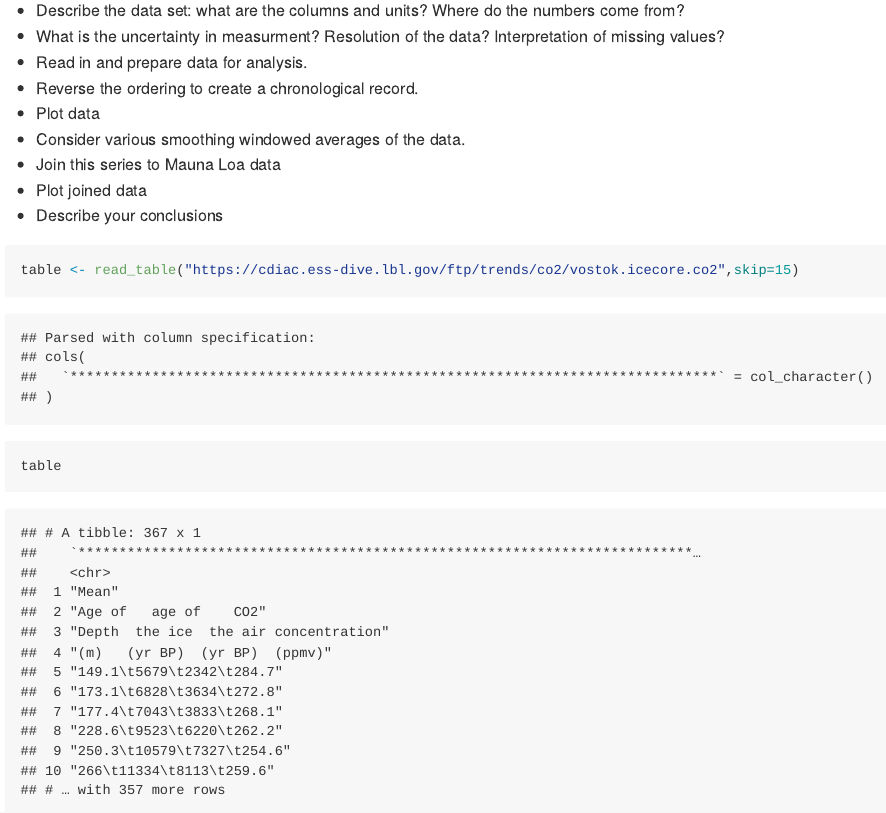
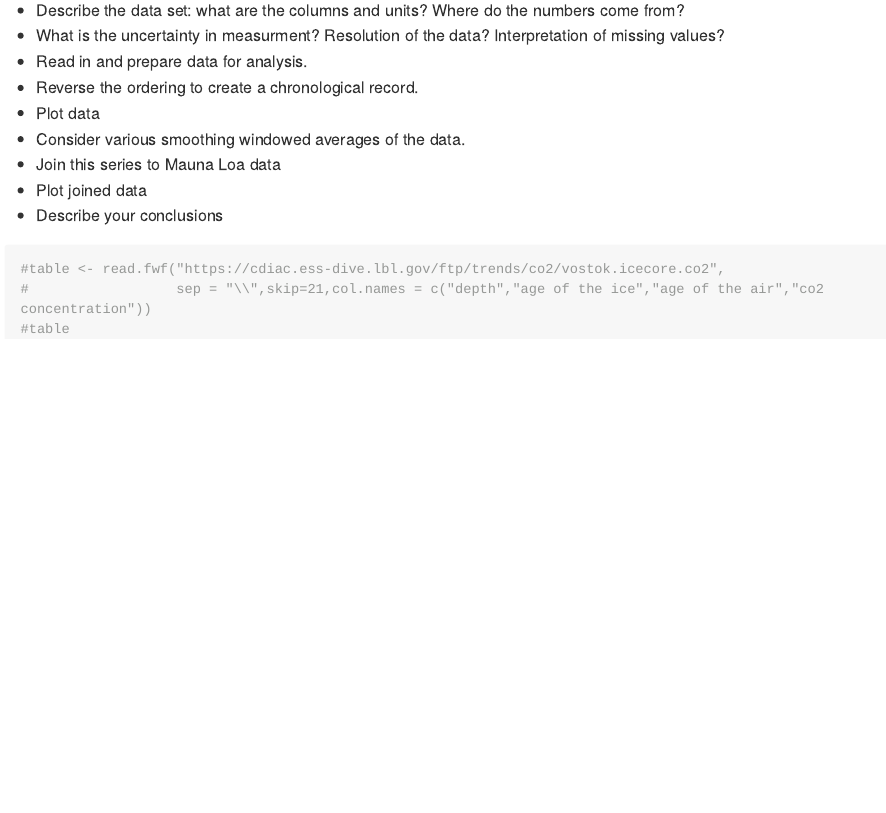
Before and after one commit to JoslynFu/Climate-Analysis, an R Markdown document (assignment/climate.Rmd): the page in a window 1100 px wide, from 14360 px down before the commit and from 13900 px down after it, so that both start at the same text. The pictures show the output file assignment/climate.md that the author committed with the source, drawn offline in the style of GitHub; long lines of code are wrapped.

Commit message:
Latest update

````diff
--- a/assignment/climate.Rmd
+++ b/assignment/climate.Rmd
@@ -253,6 +256,7 @@ Vostok Core, back to 400,000 yrs before present day
 - Describe your conclusions
 
 ```{r}
-table <- read_table("https://cdiac.ess-dive.lbl.gov/ftp/trends/co2/vostok.icecore.co2",skip=15)
-table
+#table <- read.fwf("https://cdiac.ess-dive.lbl.gov/ftp/trends/co2/vostok.icecore.co2",
+#                  sep = "\\",skip=21,col.names = c("depth","age of the ice","age of the air","co2 concentration"))
+#table
 ```
````
Also changed, not shown: assignment/climate.md, assignment/climate_files/figure-gfm/unnamed-chunk-13-1.png (added), assignment/climate_files/figure-gfm/unnamed-chunk-17-1.png (added), assignment/climate_files/figure-gfm/unnamed-chunk-7-1.png, assignment/climate_files/figure-gfm/unnamed-chunk-8-1.png, assignment/climate_files/figure-gfm/unnamed-chunk-9-1.png, assignment/climate.Rmd (3 more changed lines).
